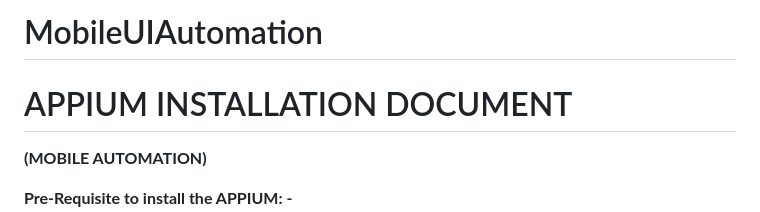
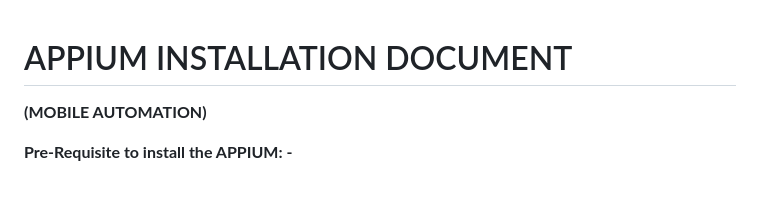
Before and after one commit to Sunbird-Ed/Sunbrid-Mobile-UI-Automation, a Markdown page: README.md, the part around the change. GitHub-like rendering; blank space fills up the shorter version.

```diff
--- a/README.md
+++ b/README.md
@@ -1,4 +1,3 @@
-# MobileUIAutomation
 # APPIUM INSTALLATION DOCUMENT
 
 **(MOBILE AUTOMATION)**
```
